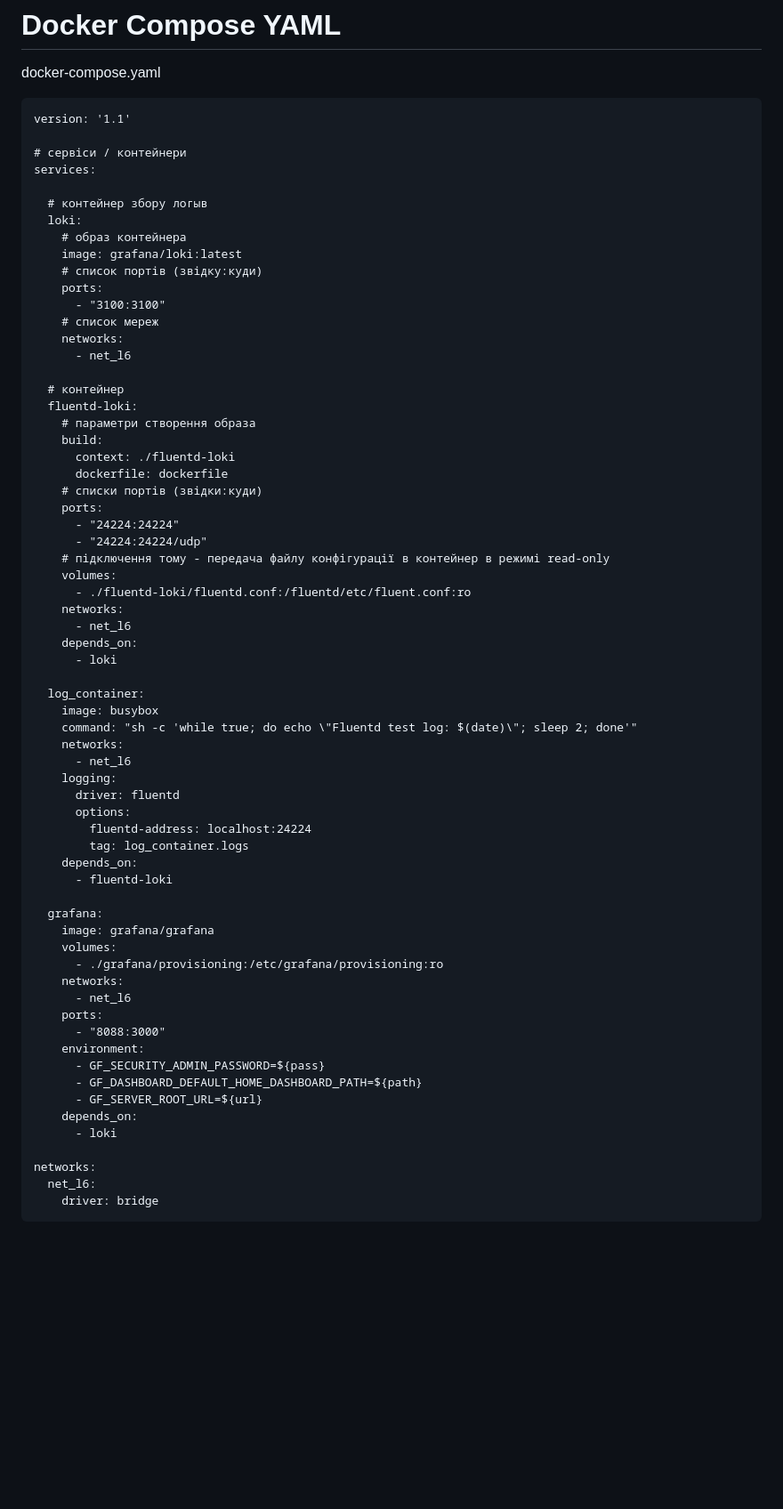
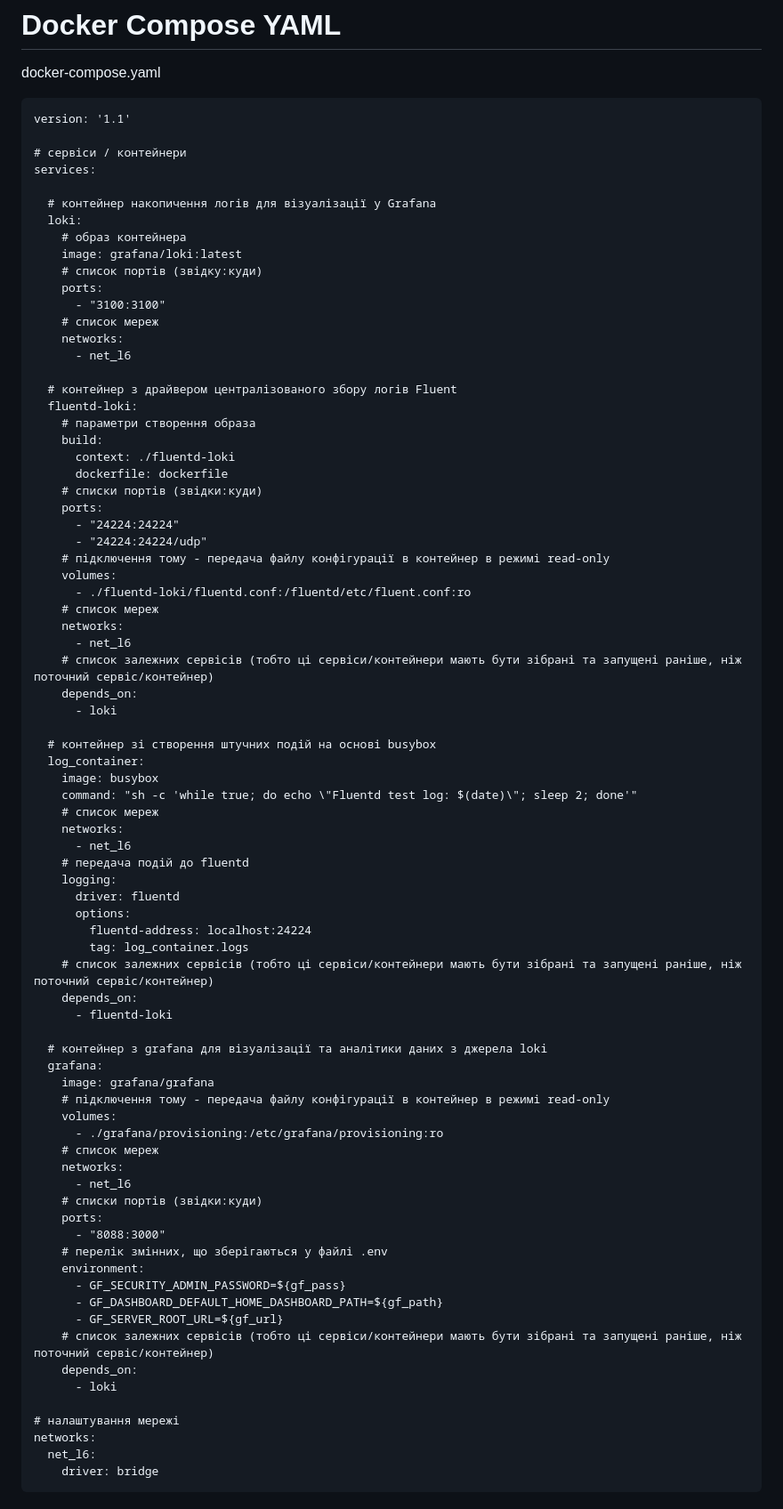
Before and after one commit to abigdan/r_d, a Markdown page: lesson7/README.md, the part around the change. Shown at 89% size. Rendered like a GitHub page; blank space fills up the shorter version.

```diff
--- a/lesson7/README.md
+++ b/lesson7/README.md
@@ -9,7 +9,7 @@ version: '1.1'
 # сервіси / контейнери
 services:
 
-  # контейнер збору логыв
+  # контейнер накопичення логів для візуалізації у Grafana
   loki:
     # образ контейнера
     image: grafana/loki:latest
@@ -20,7 +20,7 @@ services:
     networks:
       - net_l6
 
-  # контейнер
+  # контейнер з драйвером централізованого збору логів Fluent
   fluentd-loki:
     # параметри створення образа
     build:
@@ -33,39 +33,52 @@ services:
     # підключення тому - передача файлу конфігурації в контейнер в режимі read-only
     volumes:
       - ./fluentd-loki/fluentd.conf:/fluentd/etc/fluent.conf:ro
+    # список мереж
     networks:
       - net_l6
+    # список залежних сервісів (тобто ці сервіси/контейнери мають бути зібрані та запущені раніше, ніж поточний сервіс/контейнер)
     depends_on:
       - loki
 
+  # контейнер зі створення штучних подій на основі busybox
   log_container:
     image: busybox
     command: "sh -c 'while true; do echo \"Fluentd test log: $(date)\"; sleep 2; done'"
+    # список мереж
     networks:
       - net_l6
+    # передача подій до fluentd
     logging:
       driver: fluentd
       options:
         fluentd-address: localhost:24224
         tag: log_container.logs
+    # список залежних сервісів (тобто ці сервіси/контейнери мають бути зібрані та запущені раніше, ніж поточний сервіс/контейнер)
     depends_on:
       - fluentd-loki
 
+  # контейнер з grafana для візуалізації та аналітики даних з джерела loki
   grafana:
     image: grafana/grafana
+    # підключення тому - передача файлу конфігурації в контейнер в режимі read-only
     volumes:
       - ./grafana/provisioning:/etc/grafana/provisioning:ro
+    # список мереж
     networks:
       - net_l6
+    # списки портів (звідки:куди)
     ports:
       - "8088:3000"
+    # перелік змінних, що зберігаються у файлі .env
     environment:
-      - GF_SECURITY_ADMIN_PASSWORD=${pass}
-      - GF_DASHBOARD_DEFAULT_HOME_DASHBOARD_PATH=${path}
-      - GF_SERVER_ROOT_URL=${url}
+      - GF_SECURITY_ADMIN_PASSWORD=${gf_pass}
+      - GF_DASHBOARD_DEFAULT_HOME_DASHBOARD_PATH=${gf_path}
+      - GF_SERVER_ROOT_URL=${gf_url}
+    # список залежних сервісів (тобто ці сервіси/контейнери мають бути зібрані та запущені раніше, ніж поточний сервіс/контейнер)
     depends_on:
       - loki
 
+# налаштування мережі
 networks:
   net_l6:
     driver: bridge
```
